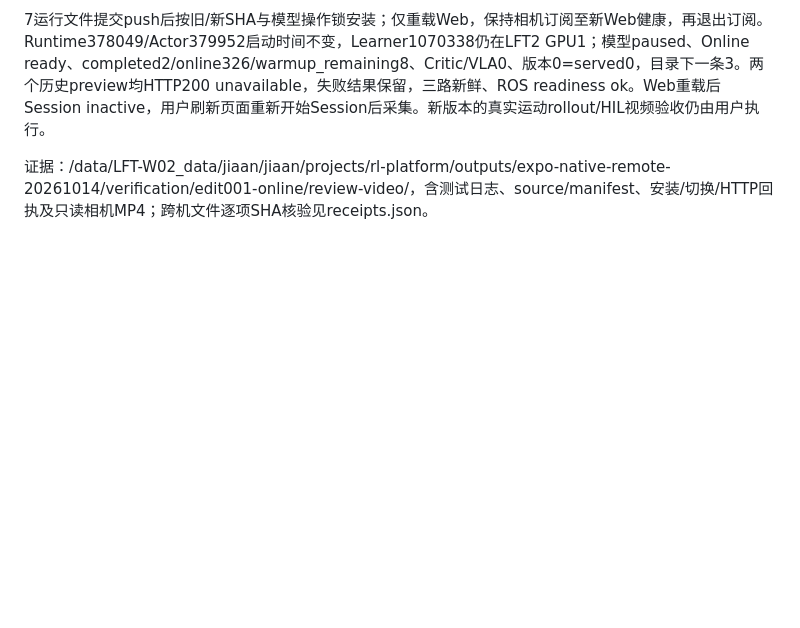
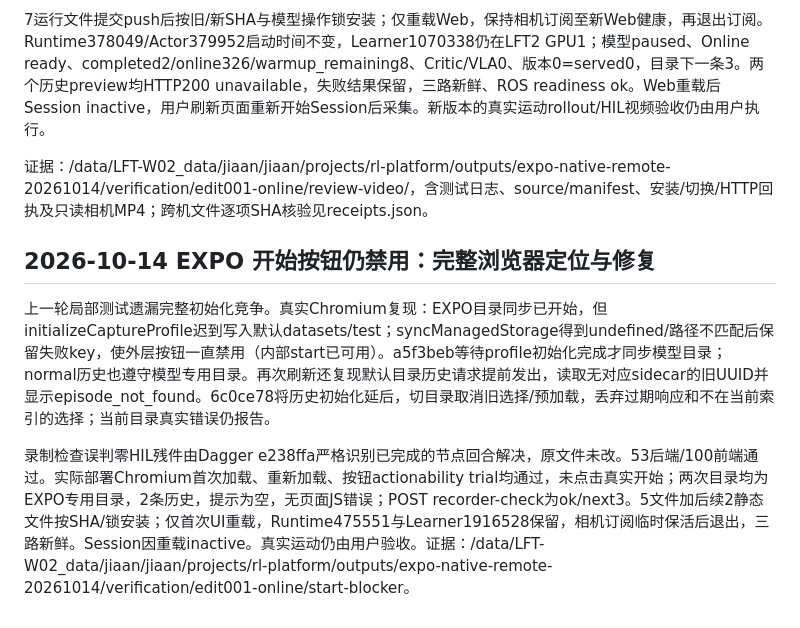
Before and after one commit to ajwwja777/cobot-web, a Markdown page: docs/MIGRATION.md, the part around the change. Drawn GitHub-style; blank space fills up the shorter version.

Commit message:
Record browser-proven EXPO start blocker fix

```diff
--- a/docs/MIGRATION.md
+++ b/docs/MIGRATION.md
@@ -884,3 +884,10 @@ Web 7438333仅对expo_online启用该录像，回放/HIL分别计数；旧零HIL
 7运行文件提交push后按旧/新SHA与模型操作锁安装；仅重载Web，保持相机订阅至新Web健康，再退出订阅。Runtime378049/Actor379952启动时间不变，Learner1070338仍在LFT2 GPU1；模型paused、Online ready、completed2/online326/warmup_remaining8、Critic/VLA0、版本0=served0，目录下一条3。两个历史preview均HTTP200 unavailable，失败结果保留，三路新鲜、ROS readiness ok。Web重载后Session inactive，用户刷新页面重新开始Session后采集。新版本的真实运动rollout/HIL视频验收仍由用户执行。
 
 证据：/data/LFT-W02_data/jiaan/jiaan/projects/rl-platform/outputs/expo-native-remote-20261014/verification/edit001-online/review-video/，含测试日志、source/manifest、安装/切换/HTTP回执及只读相机MP4；跨机文件逐项SHA核验见receipts.json。
+
+
+## 2026-10-14 EXPO 开始按钮仍禁用：完整浏览器定位与修复
+
+上一轮局部测试遗漏完整初始化竞争。真实Chromium复现：EXPO目录同步已开始，但initializeCaptureProfile迟到写入默认datasets/test；syncManagedStorage得到undefined/路径不匹配后保留失败key，使外层按钮一直禁用（内部start已可用）。a5f3beb等待profile初始化完成才同步模型目录；normal历史也遵守模型专用目录。再次刷新还复现默认目录历史请求提前发出，读取无对应sidecar的旧UUID并显示episode_not_found。6c0ce78将历史初始化延后，切目录取消旧选择/预加载，丢弃过期响应和不在当前索引的选择；当前目录真实错误仍报告。
+
+录制检查误判零HIL残件由Dagger e238ffa严格识别已完成的节点回合解决，原文件未改。53后端/100前端通过。实际部署Chromium首次加载、重新加载、按钮actionability trial均通过，未点击真实开始；两次目录均为EXPO专用目录，2条历史，提示为空，无页面JS错误；POST recorder-check为ok/next3。5文件加后续2静态文件按SHA/锁安装；仅首次UI重载，Runtime475551与Learner1916528保留，相机订阅临时保活后退出，三路新鲜。Session因重载inactive。真实运动仍由用户验收。证据：/data/LFT-W02_data/jiaan/jiaan/projects/rl-platform/outputs/expo-native-remote-20261014/verification/edit001-online/start-blocker。
```
